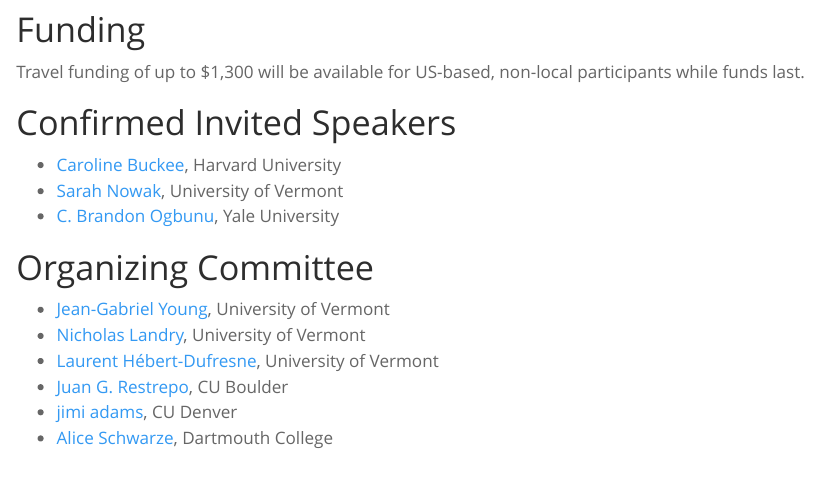
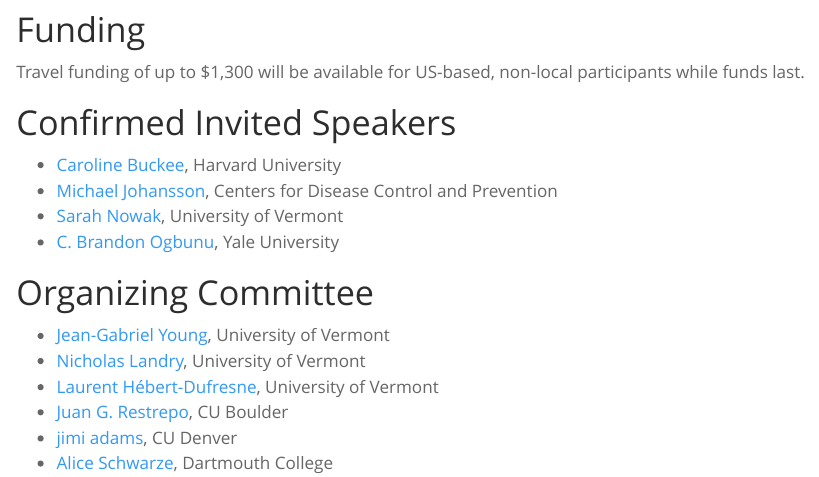
Before and after one commit to ccss-conference/ccss-conference.github.io, a Quarto document (index.qmd): the page in a window 1100 px wide, from 850 px down. Rendered offline with R 4.5, knitr and Pandoc in place of Quarto, with nearby package versions.

Commit message:
add speaker

```diff
--- a/index.qmd
+++ b/index.qmd
@@ -23,6 +23,7 @@
 # Confirmed Invited Speakers
 
 * [Caroline Buckee](https://www.hsph.harvard.edu/profile/caroline-oflaherty-buckee/), Harvard University
+* [Michael Johansson](https://www.hsph.harvard.edu/profile/michael-johansson/), Centers for Disease Control and Prevention
 * [Sarah Nowak](https://sarahnowakphd.com/), University of Vermont
 * [C. Brandon Ogbunu](https://medium.com/ogplexus), Yale University
 
```
